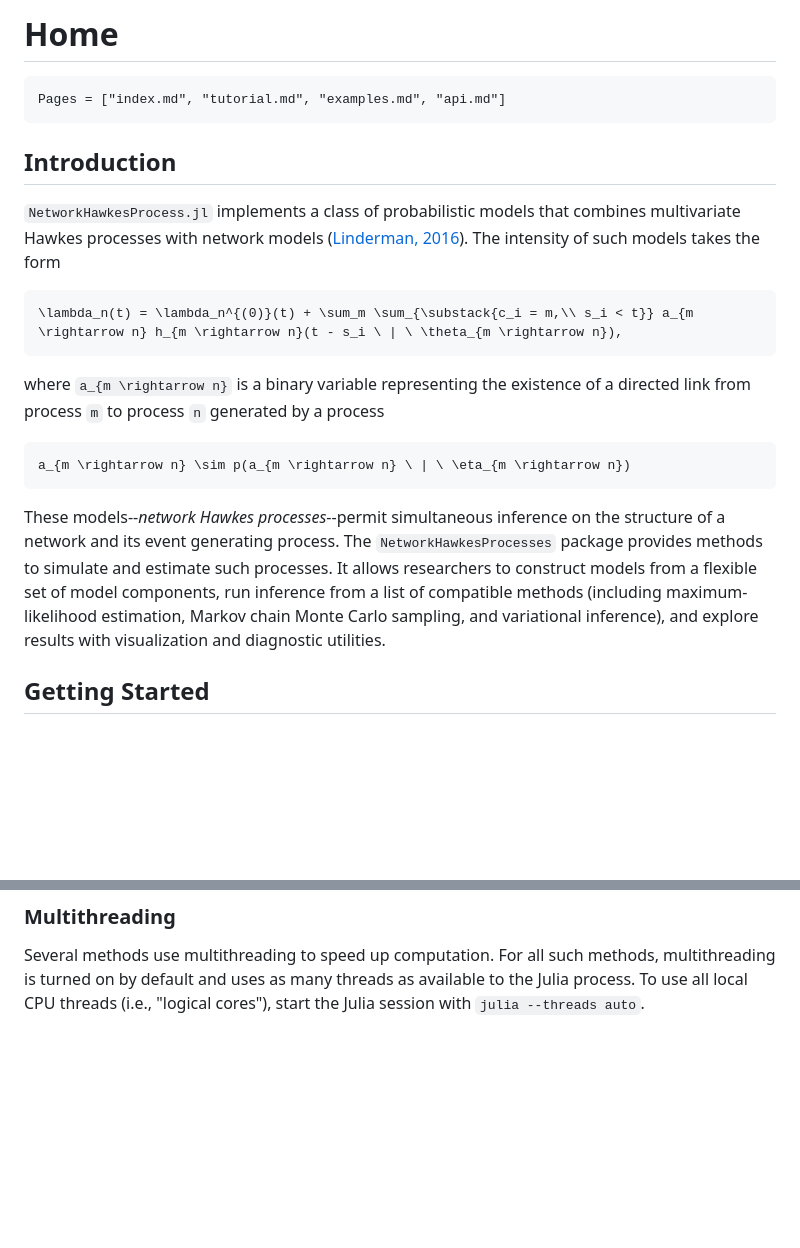
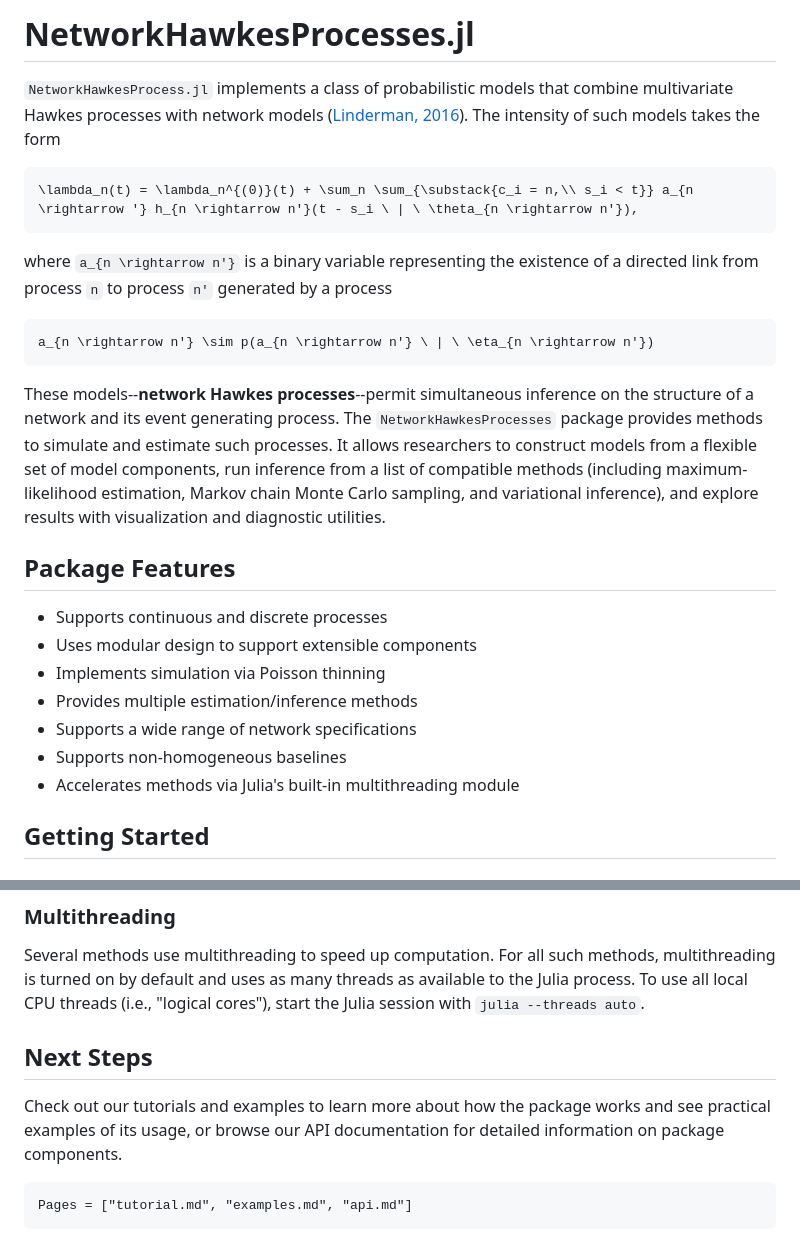
Before and after one commit to cswaney/NetworkHawkesProcesses.jl, a Markdown page: docs/src/index.md, 2 parts joined by grey strips. Rendered like a GitHub page; blank space fills up the shorter version.

Commit message:
Update index.md
Improve organization and readability.

````diff
--- a/docs/src/index.md
+++ b/docs/src/index.md
@@ -1,22 +1,26 @@
-# Home
+# NetworkHawkesProcesses.jl
+`NetworkHawkesProcess.jl` implements a class of probabilistic models that combine multivariate Hawkes processes with network models ([Linderman, 2016](https://dash.harvard.edu/handle/1/33493391)). The intensity of such models takes the form
 
-```@contents
-Pages = ["index.md", "tutorial.md", "examples.md", "api.md"]
+```math
+\lambda_n(t) = \lambda_n^{(0)}(t) + \sum_n \sum_{\substack{c_i = n,\\ s_i < t}} a_{n \rightarrow '} h_{n \rightarrow n'}(t - s_i \ | \ \theta_{n \rightarrow n'}),
+```
+where ``a_{n \rightarrow n'}`` is a binary variable representing the existence of a directed link from process ``n`` to process ``n'`` generated by a process
+
+```math
+a_{n \rightarrow n'} \sim p(a_{n \rightarrow n'} \ | \ \eta_{n \rightarrow n'})
 ```
 
-## Introduction
-`NetworkHawkesProcess.jl` implements a class of probabilistic models that combines multivariate Hawkes processes with network models ([Linderman, 2016](https://dash.harvard.edu/handle/1/33493391)). The intensity of such models takes the form
+These models--**network Hawkes processes**--permit simultaneous inference on the structure of a network and its event generating process. The `NetworkHawkesProcesses` package provides methods to simulate and estimate such processes. It allows researchers to construct models from a flexible set of model components, run inference from a list of compatible methods (including maximum-likelihood estimation, Markov chain Monte Carlo sampling, and variational inference), and explore results with visualization and diagnostic utilities.
 
-```math
-\lambda_n(t) = \lambda_n^{(0)}(t) + \sum_m \sum_{\substack{c_i = m,\\ s_i < t}} a_{m \rightarrow n} h_{m \rightarrow n}(t - s_i \ | \ \theta_{m \rightarrow n}),
-```
-where ``a_{m \rightarrow n}`` is a binary variable representing the existence of a directed link from process ``m`` to process ``n`` generated by a process
 
-```math
-a_{m \rightarrow n} \sim p(a_{m \rightarrow n} \ | \ \eta_{m \rightarrow n})
-```
-
-These models--*network Hawkes processes*--permit simultaneous inference on the structure of a network and its event generating process. The `NetworkHawkesProcesses` package provides methods to simulate and estimate such processes. It allows researchers to construct models from a flexible set of model components, run inference from a list of compatible methods (including maximum-likelihood estimation, Markov chain Monte Carlo sampling, and variational inference), and explore results with visualization and diagnostic utilities.
+## Package Features
+- Supports continuous and discrete processes
+- Uses modular design to support extensible components
+- Implements simulation via Poisson thinning
+- Provides multiple estimation/inference methods
+- Supports a wide range of network specifications
+- Supports non-homogeneous baselines
+- Accelerates methods via Julia's built-in multithreading module
 
 
 ## Getting Started
@@ -134,3 +138,10 @@ plot(dist) # vb!
 
 ### Multithreading
 Several methods use multithreading to speed up computation. For all such methods, multithreading is turned on by default and uses as many threads as available to the Julia process. To use all local CPU threads (i.e., "logical cores"), start the Julia session with `julia --threads auto`.
+
+
+## Next Steps
+Check out our tutorials and examples to learn more about how the package works and see practical examples of its usage, or browse our API documentation for detailed information on package components.
+```@contents
+Pages = ["tutorial.md", "examples.md", "api.md"]
+```
````
